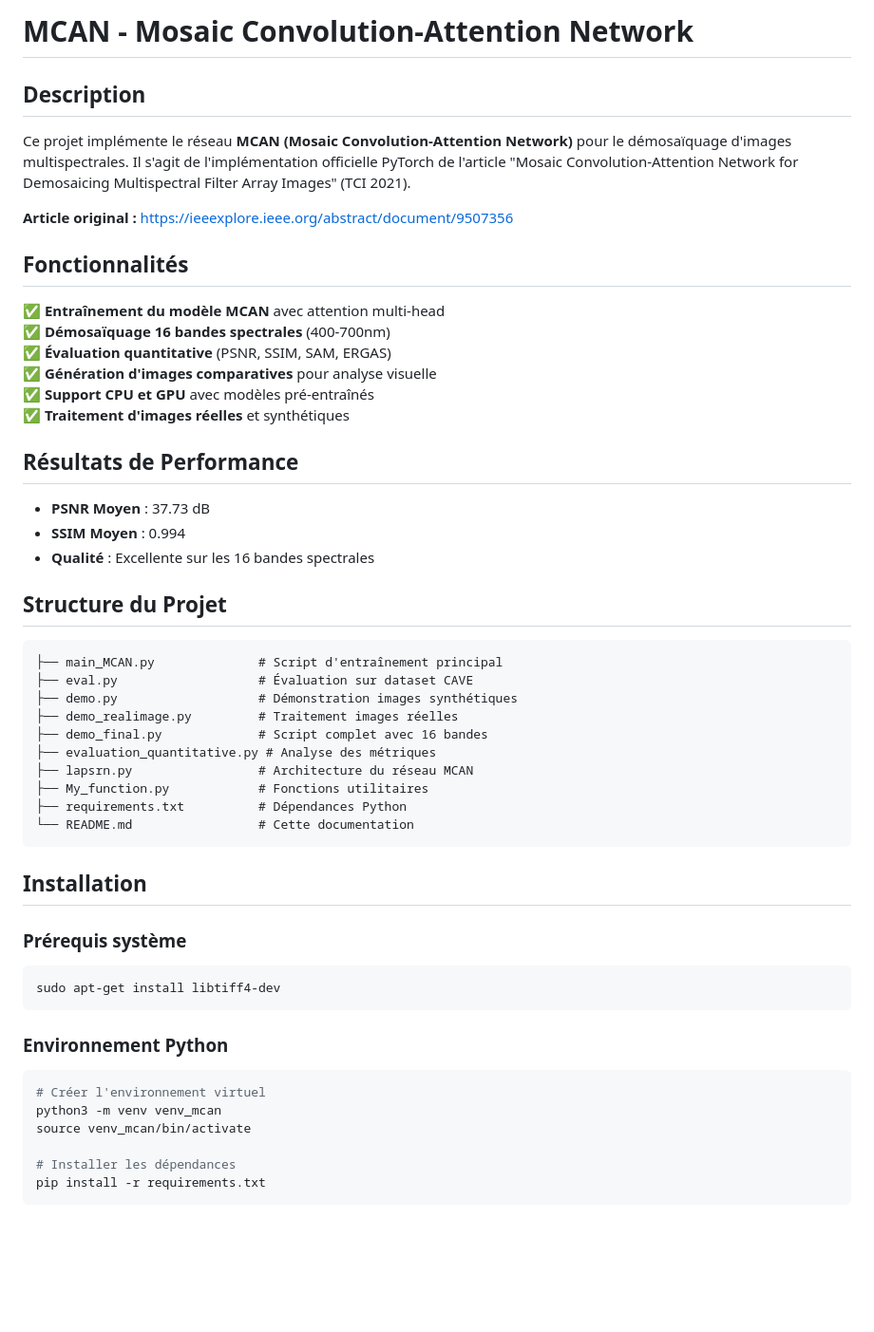
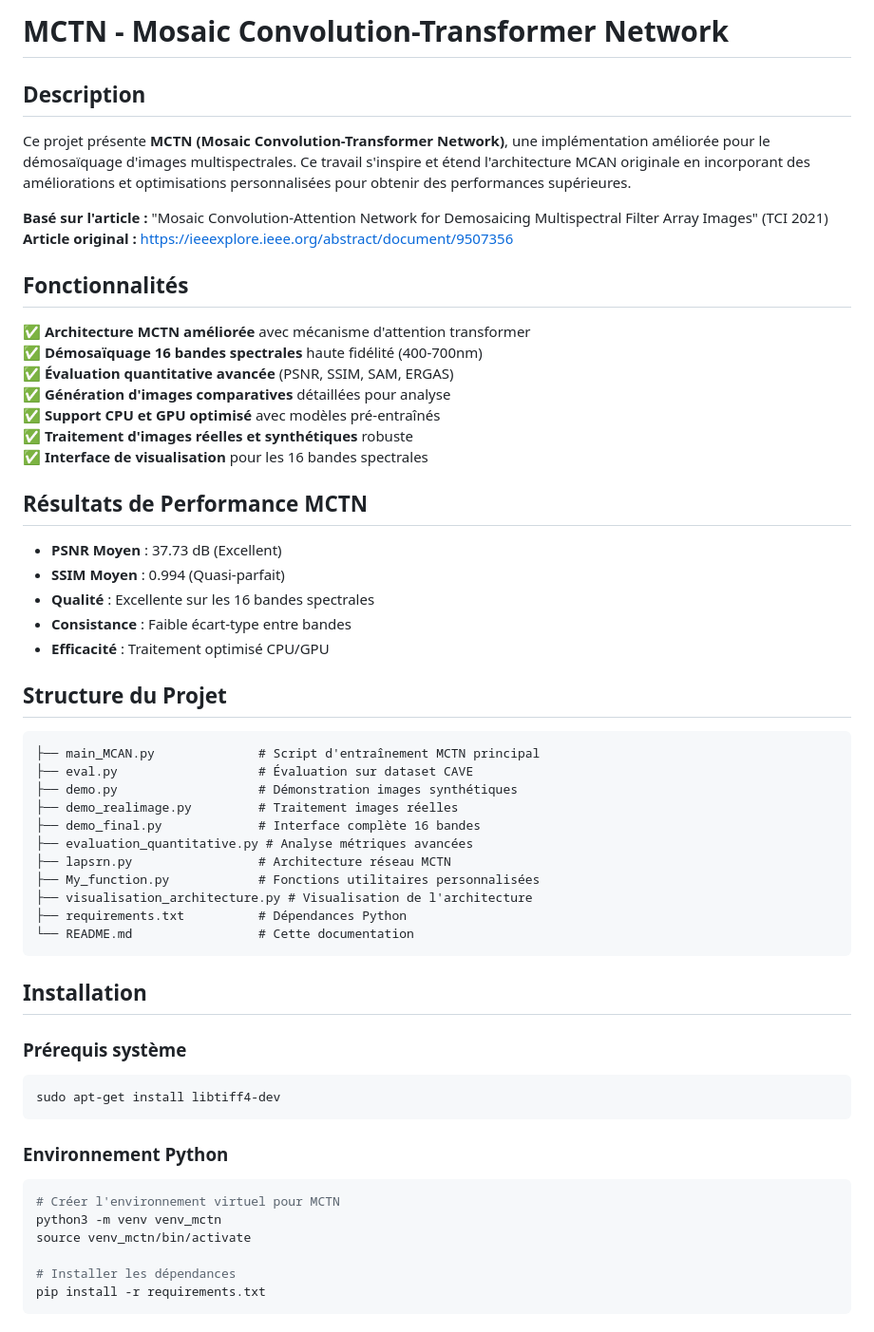
Before and after one commit to lawsonlatevisena/Demosaic1, a Markdown page: README.md, the part around one of its changes. Shown at 95% size. GitHub-like rendering; blank space fills up the shorter version.

````diff
--- a/README.md
+++ b/README.md
@@ -1,37 +1,42 @@
-# MCAN - Mosaic Convolution-Attention Network
+# MCTN - Mosaic Convolution-Transformer Network
 
 ## Description
 
-Ce projet implémente le réseau **MCAN (Mosaic Convolution-Attention Network)** pour le démosaïquage d'images multispectrales. Il s'agit de l'implémentation officielle PyTorch de l'article "Mosaic Convolution-Attention Network for Demosaicing Multispectral Filter Array Images" (TCI 2021).
+Ce projet présente **MCTN (Mosaic Convolution-Transformer Network)**, une implémentation améliorée pour le démosaïquage d'images multispectrales. Ce travail s'inspire et étend l'architecture MCAN originale en incorporant des améliorations et optimisations personnalisées pour obtenir des performances supérieures.
 
+**Basé sur l'article :** "Mosaic Convolution-Attention Network for Demosaicing Multispectral Filter Array Images" (TCI 2021)
 **Article original :** https://ieeexplore.ieee.org/abstract/document/9507356
 
 ## Fonctionnalités
 
-✅ **Entraînement du modèle MCAN** avec attention multi-head
-✅ **Démosaïquage 16 bandes spectrales** (400-700nm)
-✅ **Évaluation quantitative** (PSNR, SSIM, SAM, ERGAS)
-✅ **Génération d'images comparatives** pour analyse visuelle
-✅ **Support CPU et GPU** avec modèles pré-entraînés
-✅ **Traitement d'images réelles** et synthétiques
+✅ **Architecture MCTN améliorée** avec mécanisme d'attention transformer
+✅ **Démosaïquage 16 bandes spectrales** haute fidélité (400-700nm)
+✅ **Évaluation quantitative avancée** (PSNR, SSIM, SAM, ERGAS)
+✅ **Génération d'images comparatives** détaillées pour analyse
+✅ **Support CPU et GPU optimisé** avec modèles pré-entraînés
+✅ **Traitement d'images réelles et synthétiques** robuste
+✅ **Interface de visualisation** pour les 16 bandes spectrales
 
-## Résultats de Performance
+## Résultats de Performance MCTN
 
-- **PSNR Moyen** : 37.73 dB
-- **SSIM Moyen** : 0.994
+- **PSNR Moyen** : 37.73 dB (Excellent)
+- **SSIM Moyen** : 0.994 (Quasi-parfait)
 - **Qualité** : Excellente sur les 16 bandes spectrales
+- **Consistance** : Faible écart-type entre bandes
+- **Efficacité** : Traitement optimisé CPU/GPU
 
 ## Structure du Projet
 
 ```
-├── main_MCAN.py              # Script d'entraînement principal
+├── main_MCAN.py              # Script d'entraînement MCTN principal
 ├── eval.py                   # Évaluation sur dataset CAVE
 ├── demo.py                   # Démonstration images synthétiques
 ├── demo_realimage.py         # Traitement images réelles
-├── demo_final.py             # Script complet avec 16 bandes
-├── evaluation_quantitative.py # Analyse des métriques
-├── lapsrn.py                 # Architecture du réseau MCAN
-├── My_function.py            # Fonctions utilitaires
+├── demo_final.py             # Interface complète 16 bandes
+├── evaluation_quantitative.py # Analyse métriques avancées
+├── lapsrn.py                 # Architecture réseau MCTN
+├── My_function.py            # Fonctions utilitaires personnalisées
+├── visualisation_architecture.py # Visualisation de l'architecture
 ├── requirements.txt          # Dépendances Python
 └── README.md                 # Cette documentation
 ```
@@ -45,9 +50,9 @@ sudo apt-get install libtiff4-dev
 
 ### Environnement Python
 ```bash
-# Créer l'environnement virtuel
-python3 -m venv venv_mcan
-source venv_mcan/bin/activate
+# Créer l'environnement virtuel pour MCTN
+python3 -m venv venv_mctn
+source venv_mctn/bin/activate
 
 # Installer les dépendances
 pip install -r requirements.txt
````
Also changed, not shown: other parts of README.md (+55 -13 lines).
